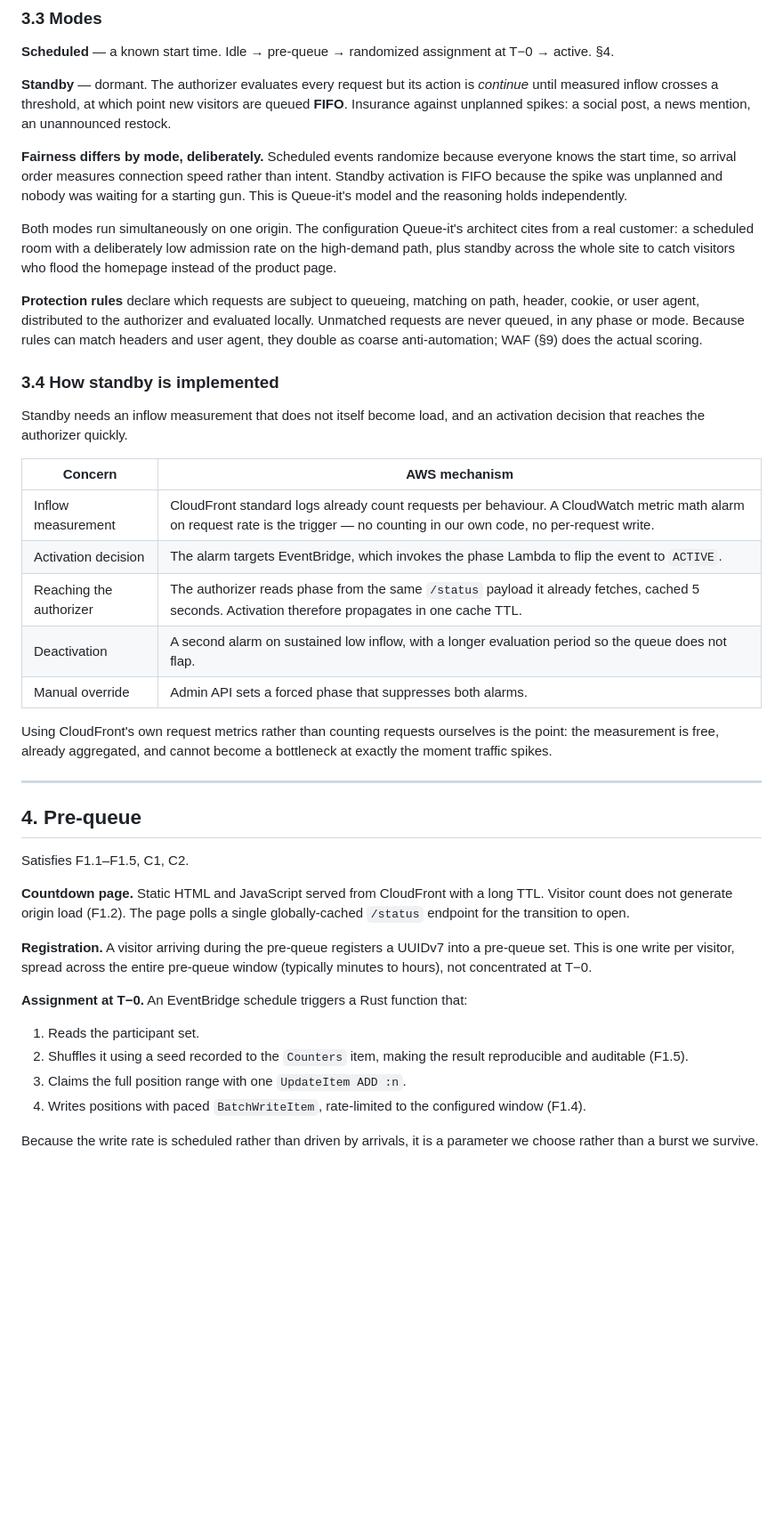
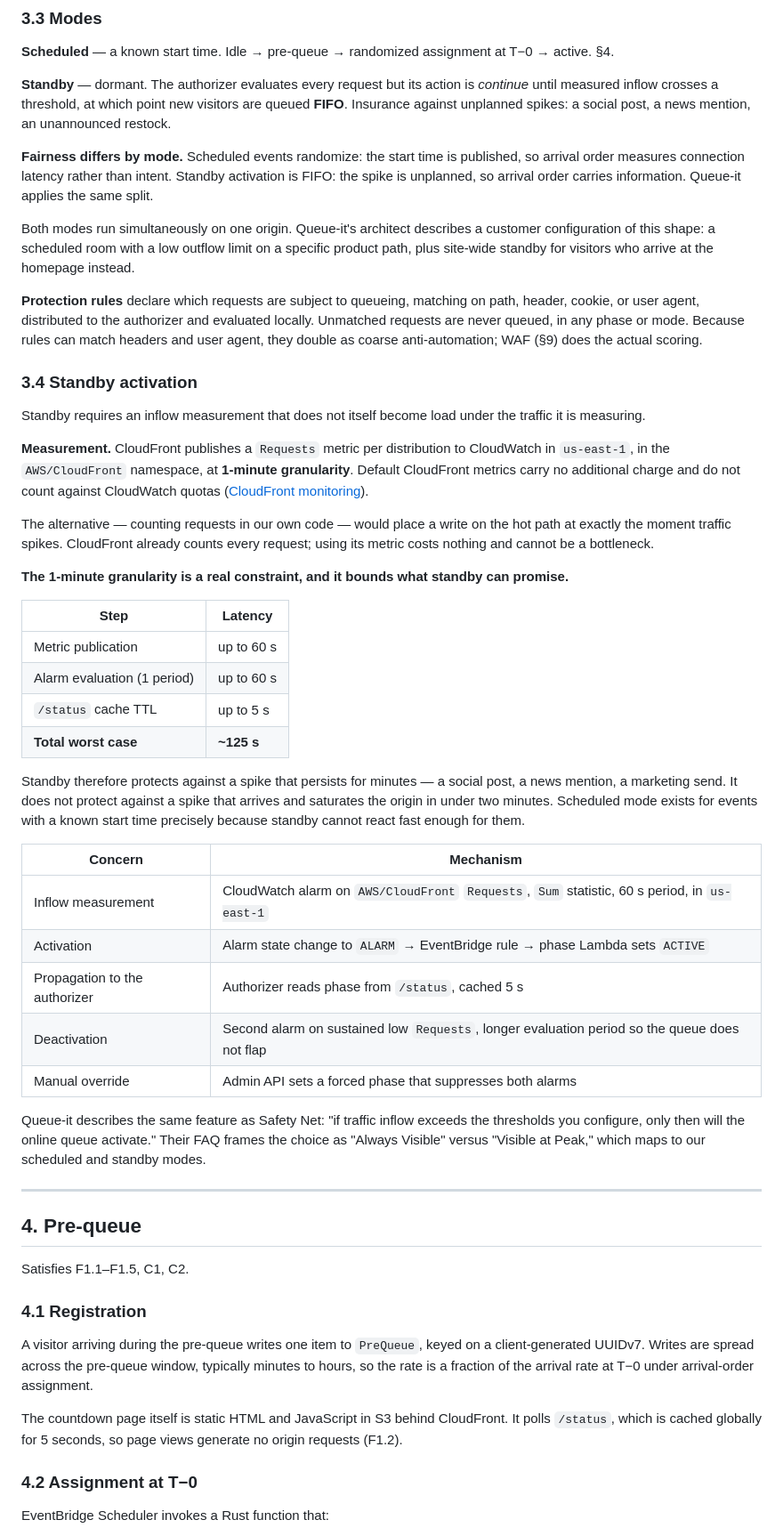
Before and after one commit to smoketurner/virtual-waiting-room, a Markdown page: docs/DESIGN.md, the part around one of its changes. Shown at 89% size. Drawn GitHub-style; blank space fills up the shorter version.

```diff
--- a/docs/DESIGN.md
+++ b/docs/DESIGN.md
@@ -171,37 +170,59 @@ active. §4.
 until measured inflow crosses a threshold, at which point new visitors are queued **FIFO**.
 Insurance against unplanned spikes: a social post, a news mention, an unannounced restock.
 
-**Fairness differs by mode, deliberately.** Scheduled events randomize because everyone
-knows the start time, so arrival order measures connection speed rather than intent.
-Standby activation is FIFO because the spike was unplanned and nobody was waiting for a
-starting gun. This is Queue-it's model and the reasoning holds independently.
+**Fairness differs by mode.** Scheduled events randomize: the start time is published, so
+arrival order measures connection latency rather than intent. Standby activation is FIFO:
+the spike is unplanned, so arrival order carries information. Queue-it applies the same
+split.
 
-Both modes run simultaneously on one origin. The configuration Queue-it's architect cites
-from a real customer: a scheduled room with a deliberately low admission rate on the
-high-demand path, plus standby across the whole site to catch visitors who flood the
-homepage instead of the product page.
+Both modes run simultaneously on one origin. Queue-it's architect describes a customer
+configuration of this shape: a scheduled room with a low outflow limit on a specific product
+path, plus site-wide standby for visitors who arrive at the homepage instead.
 
 **Protection rules** declare which requests are subject to queueing, matching on path,
 header, cookie, or user agent, distributed to the authorizer and evaluated locally.
 Unmatched requests are never queued, in any phase or mode. Because rules can match headers
 and user agent, they double as coarse anti-automation; WAF (§9) does the actual scoring.
 
-### 3.4 How standby is implemented
+### 3.4 Standby activation
 
-Standby needs an inflow measurement that does not itself become load, and an activation
-decision that reaches the authorizer quickly.
+Standby requires an inflow measurement that does not itself become load under the traffic it
+is measuring.
 
-| Concern | AWS mechanism |
+**Measurement.** CloudFront publishes a `Requests` metric per distribution to CloudWatch in
+`us-east-1`, in the `AWS/CloudFront` namespace, at **1-minute granularity**. Default
+CloudFront metrics carry no additional charge and do not count against CloudWatch quotas
+([CloudFront monitoring](https://docs.aws.amazon.com/AmazonCloudFront/latest/DeveloperGuide/monitoring-using-cloudwatch.html)).
+
+The alternative — counting requests in our own code — would place a write on the hot path at
+exactly the moment traffic spikes. CloudFront already counts every request; using its metric
+costs nothing and cannot be a bottleneck.
+
+**The 1-minute granularity is a real constraint, and it bounds what standby can promise.**
+
+| Step | Latency |
 |---|---|
-| Inflow measurement | CloudFront standard logs already count requests per behaviour. A CloudWatch metric math alarm on request rate is the trigger — no counting in our own code, no per-request write. |
-| Activation decision | The alarm targets EventBridge, which invokes the phase Lambda to flip the event to `ACTIVE`. |
-| Reaching the authorizer | The authorizer reads phase from the same `/status` payload it already fetches, cached 5 seconds. Activation therefore propagates in one cache TTL. |
-| Deactivation | A second alarm on sustained low inflow, with a longer evaluation period so the queue does not flap. |
-| Manual override | Admin API sets a forced phase that suppresses both alarms. |
+| Metric publication | up to 60 s |
+| Alarm evaluation (1 period) | up to 60 s |
+| `/status` cache TTL | up to 5 s |
+| **Total worst case** | **~125 s** |
 
-Using CloudFront's own request metrics rather than counting requests ourselves is the point:
-the measurement is free, already aggregated, and cannot become a bottleneck at exactly the
-moment traffic spikes.
+Standby therefore protects against a spike that persists for minutes — a social post, a
+news mention, a marketing send. It does not protect against a spike that arrives and
+saturates the origin in under two minutes. Scheduled mode exists for events with a known
+start time precisely because standby cannot react fast enough for them.
+
+| Concern | Mechanism |
+|---|---|
+| Inflow measurement | CloudWatch alarm on `AWS/CloudFront` `Requests`, `Sum` statistic, 60 s period, in `us-east-1` |
+| Activation | Alarm state change to `ALARM` → EventBridge rule → phase Lambda sets `ACTIVE` |
+| Propagation to the authorizer | Authorizer reads phase from `/status`, cached 5 s |
+| Deactivation | Second alarm on sustained low `Requests`, longer evaluation period so the queue does not flap |
+| Manual override | Admin API sets a forced phase that suppresses both alarms |
+
+Queue-it describes the same feature as Safety Net: "if traffic inflow exceeds the thresholds
+you configure, only then will the online queue activate." Their FAQ frames the choice as
+"Always Visible" versus "Visible at Peak," which maps to our scheduled and standby modes.
 
 ---
 
@@ -209,23 +230,18 @@ moment traffic spikes.
 
 Satisfies F1.1–F1.5, C1, C2.
 
-**Countdown page.** Static HTML and JavaScript served from CloudFront with a long TTL.
-Visitor count does not generate origin load (F1.2). The page polls a single globally-cached
-`/status` endpoint for the transition to open.
+### 4.1 Registration
 
-**Registration.** A visitor arriving during the pre-queue registers a UUIDv7 into a
-pre-queue set. This is one write per visitor, spread across the entire pre-queue window
-(typically minutes to hours), not concentrated at T−0.
+A visitor arriving during the pre-queue writes one item to `PreQueue`, keyed on a
+client-generated UUIDv7. Writes are spread across the pre-queue window, typically minutes
+to hours, so the rate is a fraction of the arrival rate at T−0 under arrival-order
+assignment.
 
-**Assignment at T−0.** An EventBridge schedule triggers a Rust function that:
+The countdown page itself is static HTML and JavaScript in S3 behind CloudFront. It polls
+`/status`, which is cached globally for 5 seconds, so page views generate no origin
+requests (F1.2).
 
-1. Reads the participant set.
-2. Shuffles it using a seed recorded to the `Counters` item, making the result reproducible
-   and auditable (F1.5).
-3. Claims the full position range with one `UpdateItem ADD :n`.
-4. Writes positions with paced `BatchWriteItem`, rate-limited to the configured window
-   (F1.4).
+### 4.2 Assignment at T−0
 
-Because the write rate is scheduled rather than driven by arrivals, it is a parameter we
-choose rather than a burst we survive.
+EventBridge Scheduler invokes a Rust function that:
 
```
Also changed, not shown: other parts of docs/DESIGN.md (+142 -82 lines), docs/PLAN.md (+8 -3 lines).
